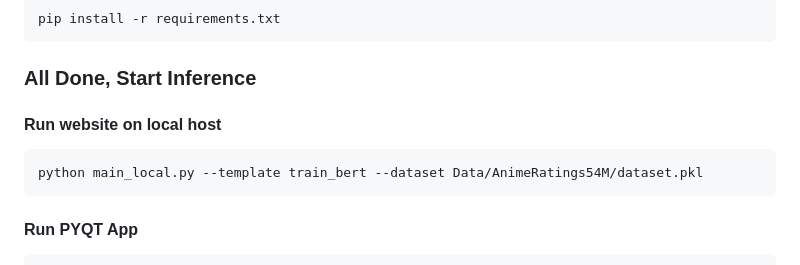
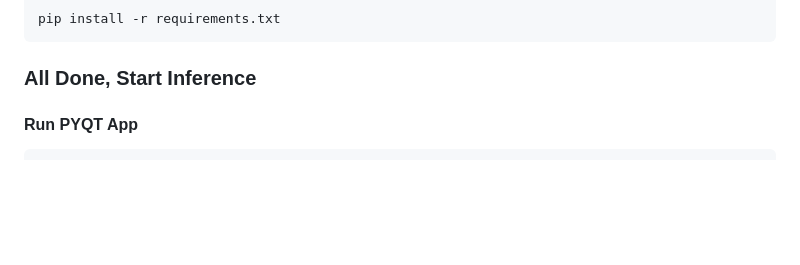
Before and after one commit to MRamazan/AnimeRecBERT, a Markdown page: README.md, the part around the change. Drawn GitHub-style; blank space fills up the shorter version.

````diff
--- a/README.md
+++ b/README.md
@@ -100,10 +100,6 @@ pip install -r requirements.txt
 ```
 
 ### All Done, Start Inference
-#### Run website on local host
-```bash
-python main_local.py --template train_bert --dataset Data/AnimeRatings54M/dataset.pkl
-```
 
 #### Run PYQT App
 ```bash
````
